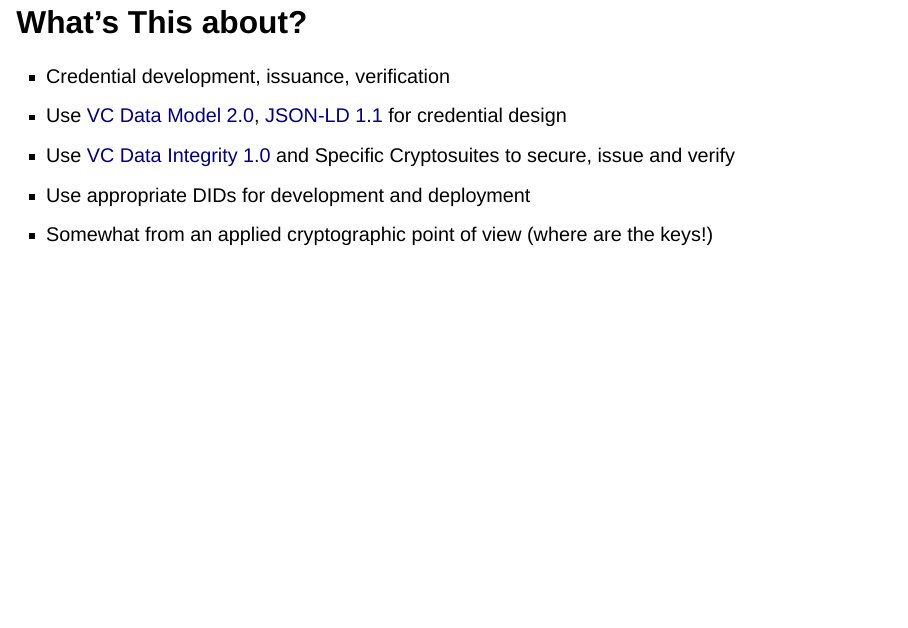
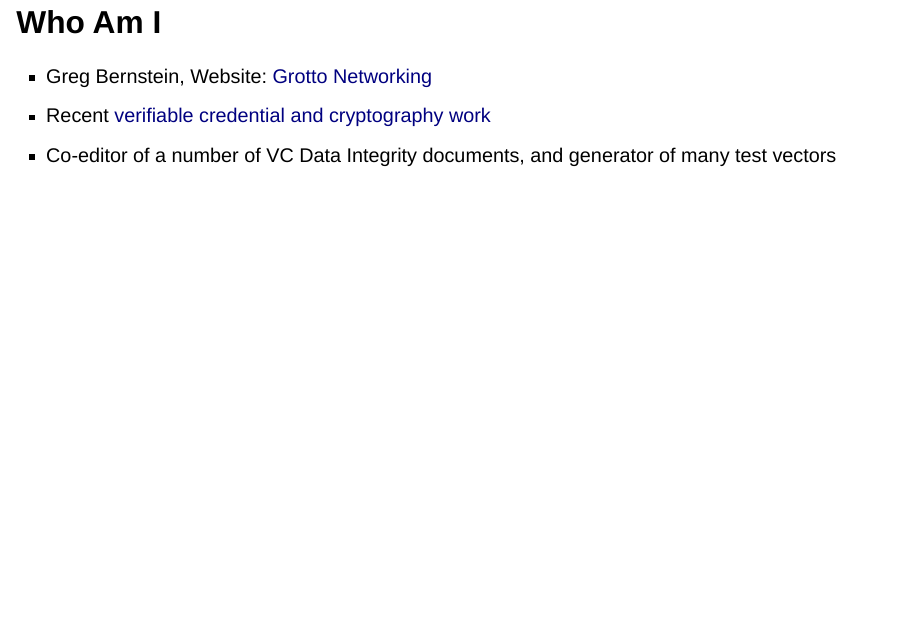
Before and after one commit to Wind4Greg/DataIntegrityTutorial, a Quarto document (DataIntegritySlides.qmd): page 3 of 71 before the commit and page 3 of 72 after it. Rendered offline with R 4.5, knitr and Pandoc in place of Quarto, with nearby package versions; drawn as Slidy slides in place of the format the file asks for.

Commit message:
Added "who am I" slide.

```diff
--- a/DataIntegritySlides.qmd
+++ b/DataIntegritySlides.qmd
@@ -5,6 +5,13 @@ format: revealjs
 ---
 
 # Introduction
+
+## Who Am I
+
+* Greg Bernstein, Website: [Grotto Networking](https://www.grotto-networking.com/)
+* Recent [verifiable credential and cryptography work](https://www.grotto-networking.com/VerifiableCredentials.html)
+* Co-editor of a number of VC Data Integrity documents, and generator of many test vectors
+
 
 ## What's This about?
 
```
Also changed, not shown: outputs/cred.html (deleted).
